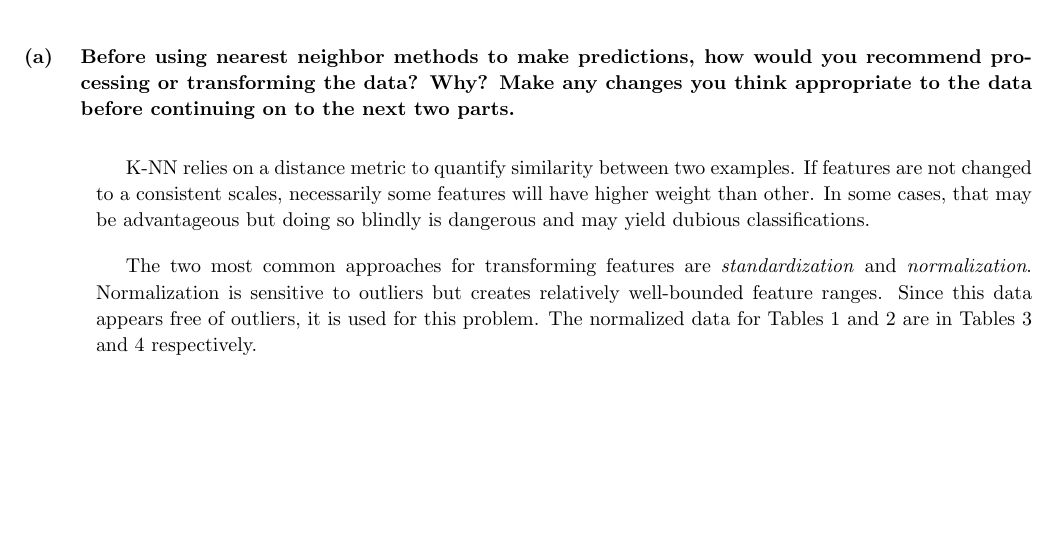
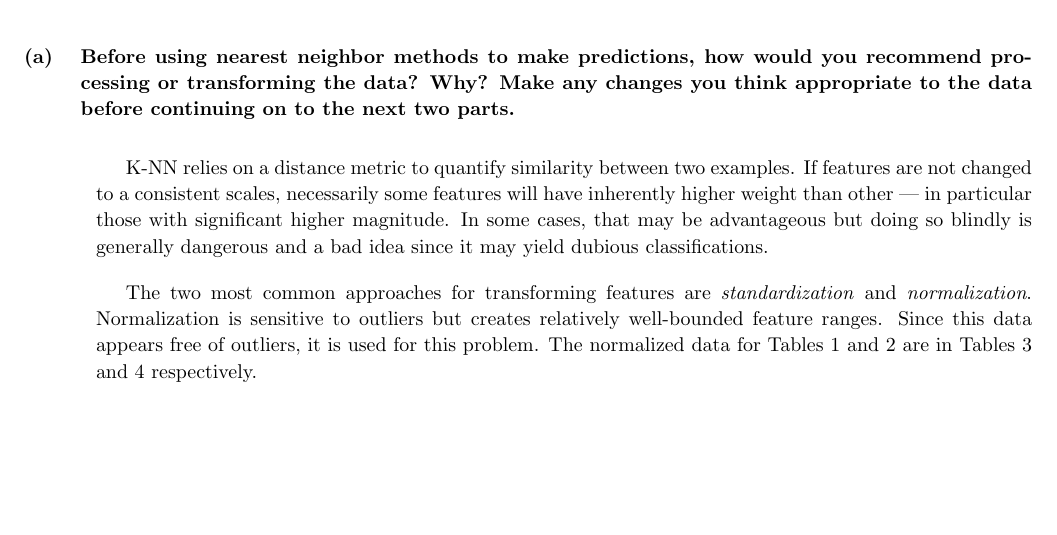
Before and after one commit to ZaydH/cis572, a LaTeX problem sheet (hw/hw03/hw03.tex, which reads hw/hw03/p01.tex): part of page 3 of 16, cut so that both start at the same text. Compiled offline with pdfLaTeX.

Commit message:
HW3: Cleanup of language for P01.

```diff
--- a/hw/hw03/p01.tex
+++ b/hw/hw03/p01.tex
@@ -44,7 +44,7 @@ Consider the following three accounts to be labeled:
   Before using nearest neighbor methods to make predictions, how would you recommend processing or transforming the data? Why? Make any changes you think appropriate to the data before continuing on to the next two parts.
 \end{subproblem}
 
-K-NN relies on a distance metric to quantify similarity between two examples.  If features are not changed to a consistent scales, necessarily some features will have higher weight than other.  In some cases, that may be advantageous but doing so blindly is dangerous and may yield dubious classifications.
+K-NN relies on a distance metric to quantify similarity between two examples.  If features are not changed to a consistent scales, necessarily some features will have inherently higher weight than other --- in particular those with significant higher magnitude.  In some cases, that may be advantageous but doing so blindly is generally dangerous and a bad idea since it may yield dubious classifications.
 
 The two most common approaches for transforming features are \textit{standardization} and \textit{normalization}.  Normalization is sensitive to outliers but creates relatively well-bounded feature ranges.  Since this data appears free of outliers, it is used for this problem. The \featureOp\ data for Tables~\ref{tab:P01:RawTrain} and~\ref{tab:P01:RawUnlabel} are in Tables~\ref{tab:P01:NormalTrain} and~\ref{tab:P01:NormalUnlabel} respectively.
 
```
